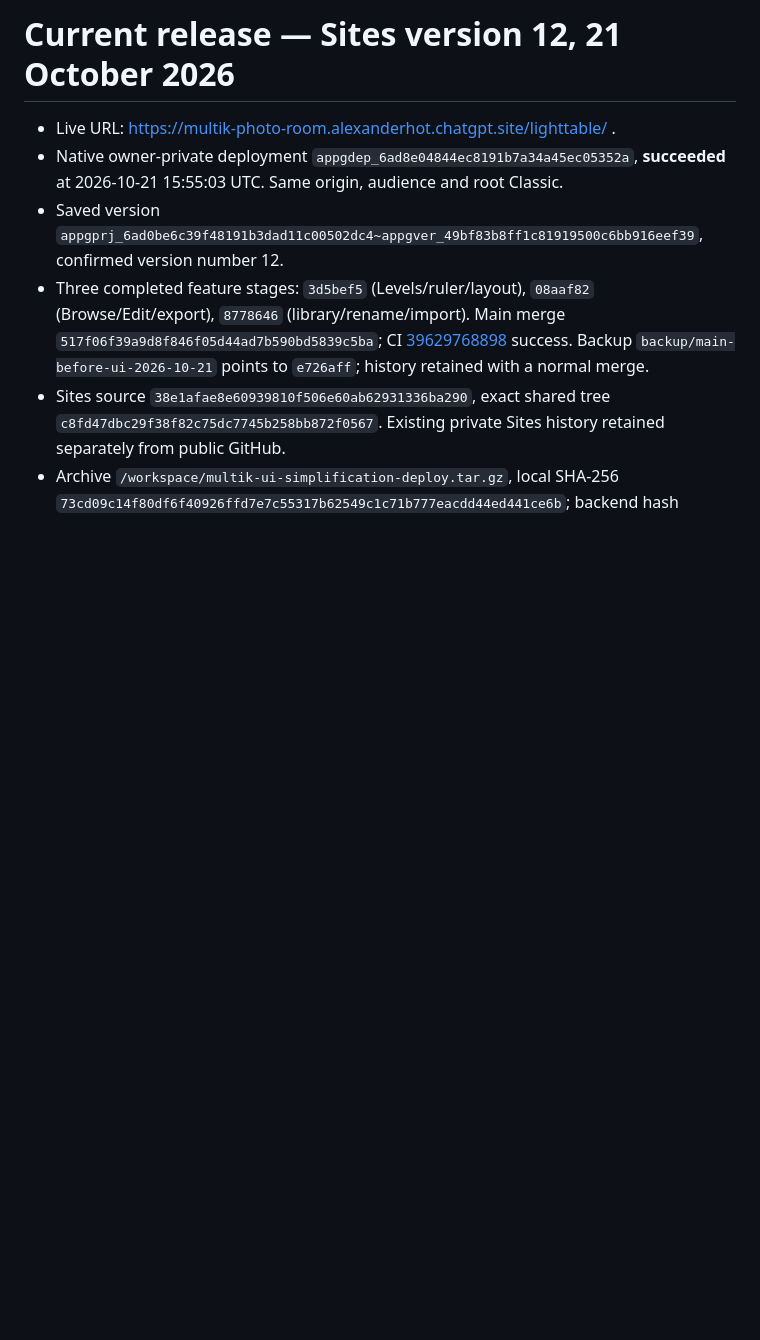
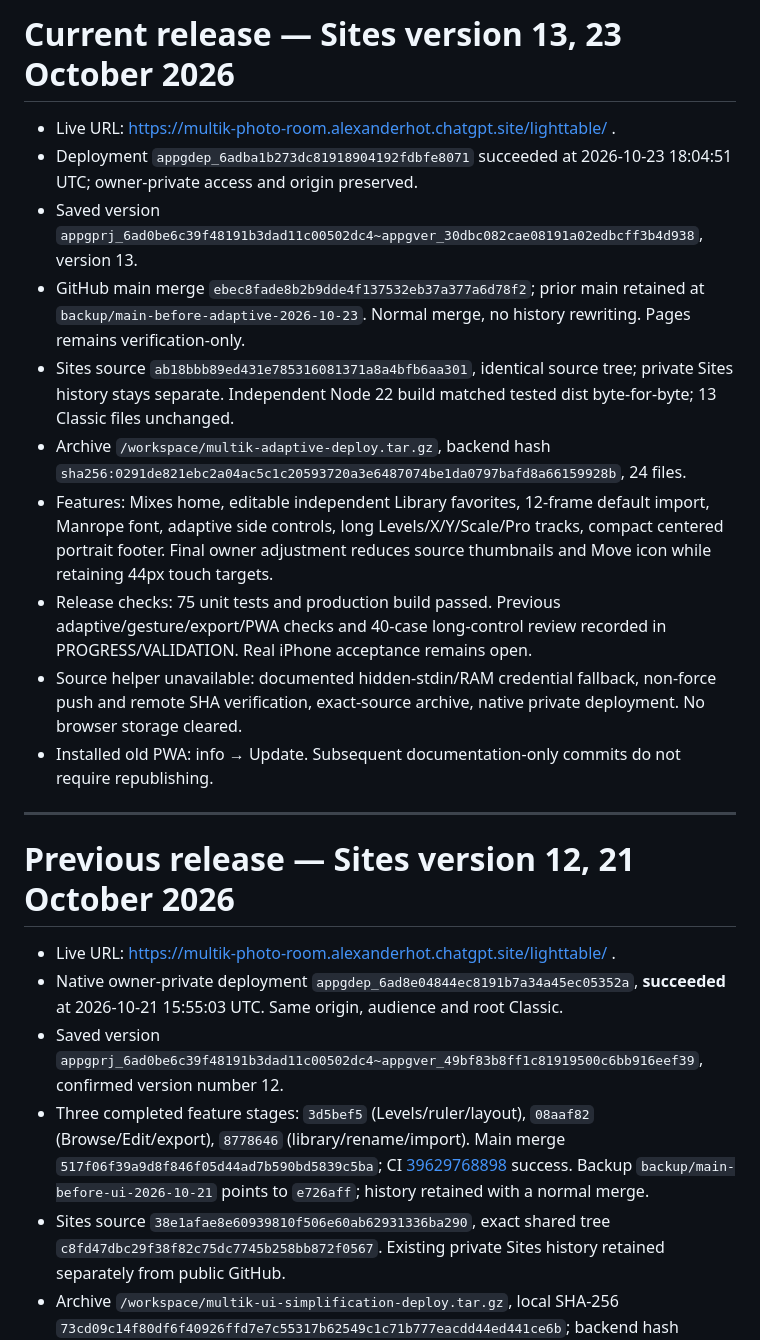
Before and after one commit to alxktnk-web/Multik, a Markdown page: docs/lighttable/DEPLOYMENT.md, the part around the change. Drawn GitHub-style; blank space fills up the shorter version.

Commit message:
docs: record Sites v13 adaptive workspace release

```diff
--- a/docs/lighttable/DEPLOYMENT.md
+++ b/docs/lighttable/DEPLOYMENT.md
@@ -1,4 +1,19 @@
-# Current release — Sites version 12, 21 October 2026
+# Current release — Sites version 13, 23 October 2026
+
+- Live URL: https://multik-photo-room.alexanderhot.chatgpt.site/lighttable/ .
+- Deployment `appgdep_6adba1b273dc81918904192fdbfe8071` succeeded at 2026-10-23 18:04:51 UTC; owner-private access and origin preserved.
+- Saved version `appgprj_6ad0be6c39f48191b3dad11c00502dc4~appgver_30dbc082cae08191a02edbcff3b4d938`, version 13.
+- GitHub main merge `ebec8fade8b2b9dde4f137532eb37a377a6d78f2`; prior main retained at `backup/main-before-adaptive-2026-10-23`. Normal merge, no history rewriting. Pages remains verification-only.
+- Sites source `ab18bbb89ed431e785316081371a8a4bfb6aa301`, identical source tree; private Sites history stays separate. Independent Node 22 build matched tested dist byte-for-byte; 13 Classic files unchanged.
+- Archive `/workspace/multik-adaptive-deploy.tar.gz`, backend hash `sha256:0291de821ebc2a04ac5c1c20593720a3e6487074be1da0797bafd8a66159928b`, 24 files.
+- Features: Mixes home, editable independent Library favorites, 12-frame default import, Manrope font, adaptive side controls, long Levels/X/Y/Scale/Pro tracks, compact centered portrait footer. Final owner adjustment reduces source thumbnails and Move icon while retaining 44px touch targets.
+- Release checks: 75 unit tests and production build passed. Previous adaptive/gesture/export/PWA checks and 40-case long-control review recorded in PROGRESS/VALIDATION. Real iPhone acceptance remains open.
+- Source helper unavailable: documented hidden-stdin/RAM credential fallback, non-force push and remote SHA verification, exact-source archive, native private deployment. No browser storage cleared.
+- Installed old PWA: info → Update. Subsequent documentation-only commits do not require republishing.
+
+---
+
+# Previous release — Sites version 12, 21 October 2026
 
 - Live URL: https://multik-photo-room.alexanderhot.chatgpt.site/lighttable/ .
 - Native owner-private deployment `appgdep_6ad8e04844ec8191b7a34a45ec05352a`, **succeeded** at 2026-10-21 15:55:03 UTC. Same origin, audience and root Classic.
```
Also changed, not shown: docs/lighttable/PROGRESS.md (+9 -0 lines).
